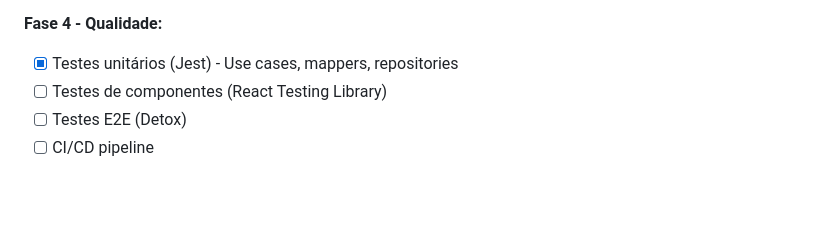
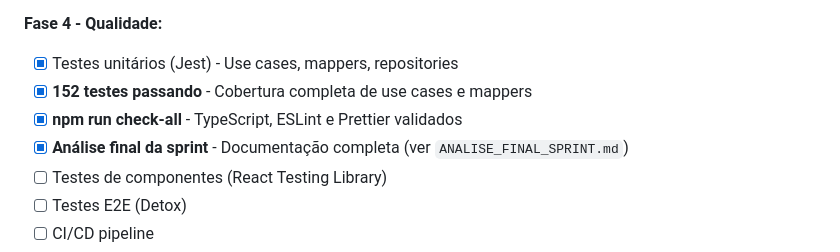
Before and after one commit to juliocesarcoutinho/shopping-list, a Markdown page: frontend/README.md, the part around one of its changes. GitHub-like rendering; blank space fills up the shorter version.

```diff
--- a/frontend/README.md
+++ b/frontend/README.md
@@ -1968,6 +1989,9 @@ Loading (ActivityIndicator)
 
 **Fase 4 - Qualidade:**
 - [x] Testes unitários (Jest) - Use cases, mappers, repositories
+- [x] **152 testes passando** - Cobertura completa de use cases e mappers
+- [x] **npm run check-all** - TypeScript, ESLint e Prettier validados
+- [x] **Análise final da sprint** - Documentação completa (ver `ANALISE_FINAL_SPRINT.md`)
 - [ ] Testes de componentes (React Testing Library)
 - [ ] Testes E2E (Detox)
 - [ ] CI/CD pipeline
```
Also changed, not shown: other parts of frontend/README.md (+87 -10 lines).
